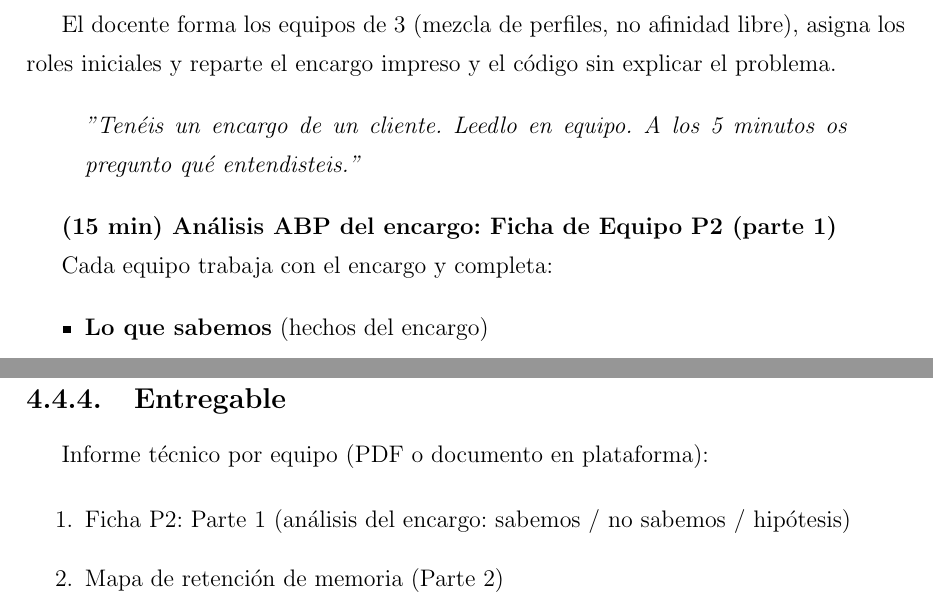
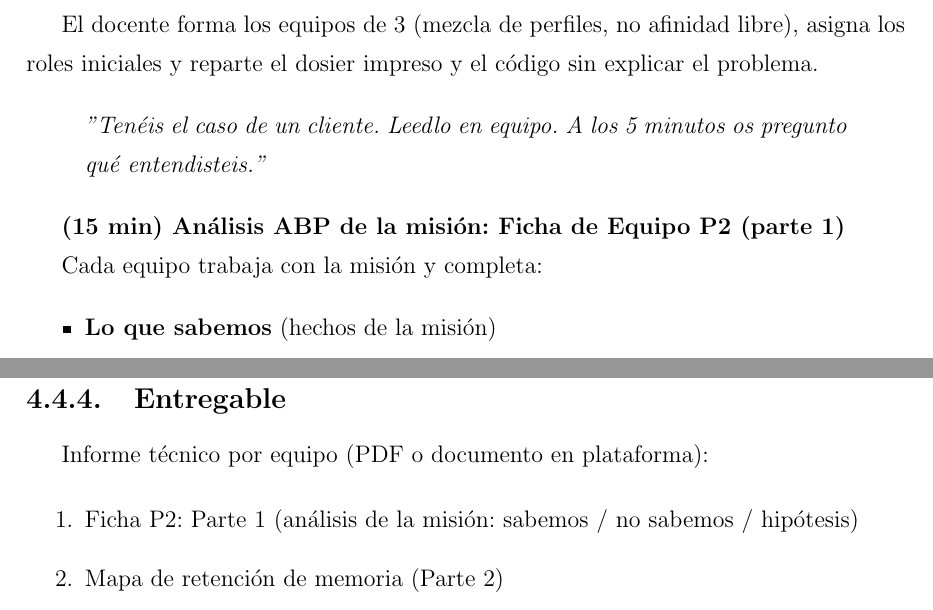
Before and after one commit to JmolinaM/green-it-dam, a LaTeX thesis (tfm-docs/memoria.tex, which reads tfm-docs/capitulos/capitulo4.tex): two parts of pages 39 and 41 of 58, joined at a grey line, cut so that both start at the same text. Compiled offline with pdfLaTeX.

Commit message:
style(P2): rename 'encargo' to 'misión' throughout
Co-authored-by: Copilot <223556219+Copilot@users.noreply.github.com>

```diff
--- a/tfm-docs/capitulos/capitulo4.tex
+++ b/tfm-docs/capitulos/capitulo4.tex
@@ -278,21 +278,21 @@ Dos o tres turnos de debate libre en gran grupo. El docente no da respuestas: gu
 \textbf{(5 min) Formación de equipos y entrega del material}
 
 
-El docente forma los equipos de 3 (mezcla de perfiles, no afinidad libre), asigna los roles iniciales y reparte el encargo impreso y el código sin explicar el problema.
+El docente forma los equipos de 3 (mezcla de perfiles, no afinidad libre), asigna los roles iniciales y reparte el dosier impreso y el código sin explicar el problema.
 
 
 \begin{quote}
-\textit{"Tenéis un encargo de un cliente. Leedlo en equipo. A los 5 minutos os pregunto qué entendisteis."}
+\textit{"Tenéis el caso de un cliente. Leedlo en equipo. A los 5 minutos os pregunto qué entendisteis."}
 \end{quote}
 
 
-\textbf{(15 min) Análisis ABP del encargo: Ficha de Equipo P2 (parte 1)}
+\textbf{(15 min) Análisis ABP de la misión: Ficha de Equipo P2 (parte 1)}
 
 
-Cada equipo trabaja con el encargo y completa:
+Cada equipo trabaja con la misión y completa:
 
 \begin{itemize}
-\item \textbf{Lo que sabemos} (hechos del encargo)
+\item \textbf{Lo que sabemos} (hechos de la misión)
 \item \textbf{Lo que no sabemos} (preguntas de investigación)
 \item \textbf{Hipótesis inicial}: \textit{"Creemos que la RAM crece porque \_\_\_ y lo demostraremos mirando \_\_\_"}
 \end{itemize}
@@ -383,7 +383,7 @@ El docente lanza cuatro preguntas sin revelar "la respuesta correcta": sobre si
 Informe técnico por equipo (PDF o documento en plataforma):
 
 \begin{enumerate}
-\item Ficha P2: Parte 1 (análisis del encargo: sabemos / no sabemos / hipótesis)
+\item Ficha P2: Parte 1 (análisis de la misión: sabemos / no sabemos / hipótesis)
 \item Mapa de retención de memoria (Parte 2)
 \item Código original con las líneas causantes marcadas y explicadas en prosa
 \item Código refactorizado con justificación de la decisión
```
Also changed, not shown: tfm-docs/capitulos/capitulo4.tex (4 more changed lines).
